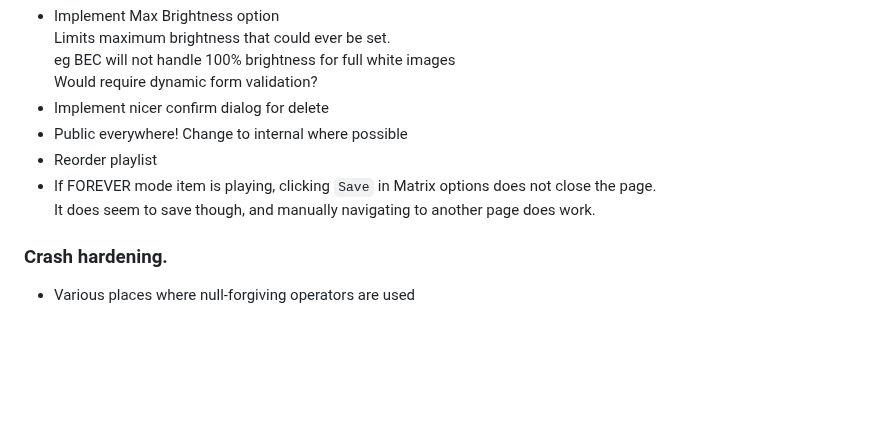
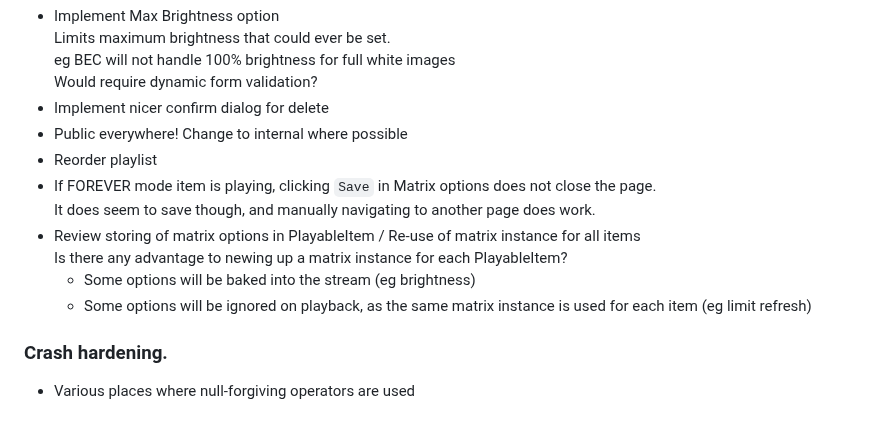
Before and after one commit to evilC/WearWare, a Markdown page: ToDo.md, the part around the change. Drawn GitHub-style; blank space fills up the shorter version.

```diff
--- a/ToDo.md
+++ b/ToDo.md
@@ -45,6 +45,10 @@
 - Reorder playlist
 - If FOREVER mode item is playing, clicking `Save` in Matrix options does not close the page.
   It does seem to save though, and manually navigating to another page does work.
+- Review storing of matrix options in PlayableItem / Re-use of matrix instance for all items
+  Is there any advantage to newing up a matrix instance for each PlayableItem?
+  - Some options will be baked into the stream (eg brightness)
+  - Some options will be ignored on playback, as the same matrix instance is used for each item (eg limit refresh)
 
 
 ### Crash hardening.
```
